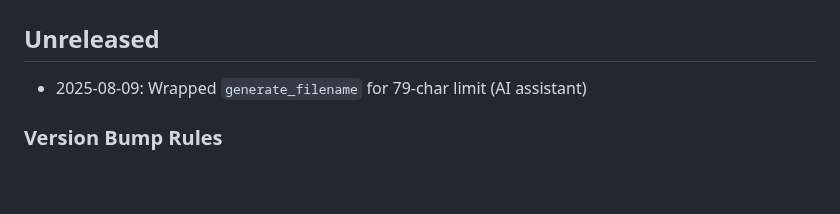
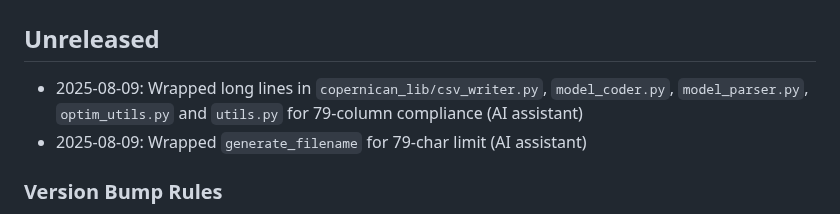
Before and after one commit to apostolovbg/copernican, a Markdown page: CHANGELOG.md, the part around the change. GitHub-like rendering; blank space fills up the shorter version.

Commit message:
chore: note 79-char line wraps

```diff
--- a/CHANGELOG.md
+++ b/CHANGELOG.md
@@ -12,6 +12,9 @@ Add one line for each substantive commit or pull request directly under the late
 ## Log changes here (place the newest version directly below this line and keep one blank line. Version headers run newest to oldest, and within each version the newest entries come first):
 
 ## Unreleased
+- 2025-08-09: Wrapped long lines in `copernican_lib/csv_writer.py`,
+  `model_coder.py`, `model_parser.py`, `optim_utils.py` and `utils.py`
+  for 79-column compliance (AI assistant)
 - 2025-08-09: Wrapped `generate_filename` for 79-char limit (AI assistant)
 
 ### Version Bump Rules
```
